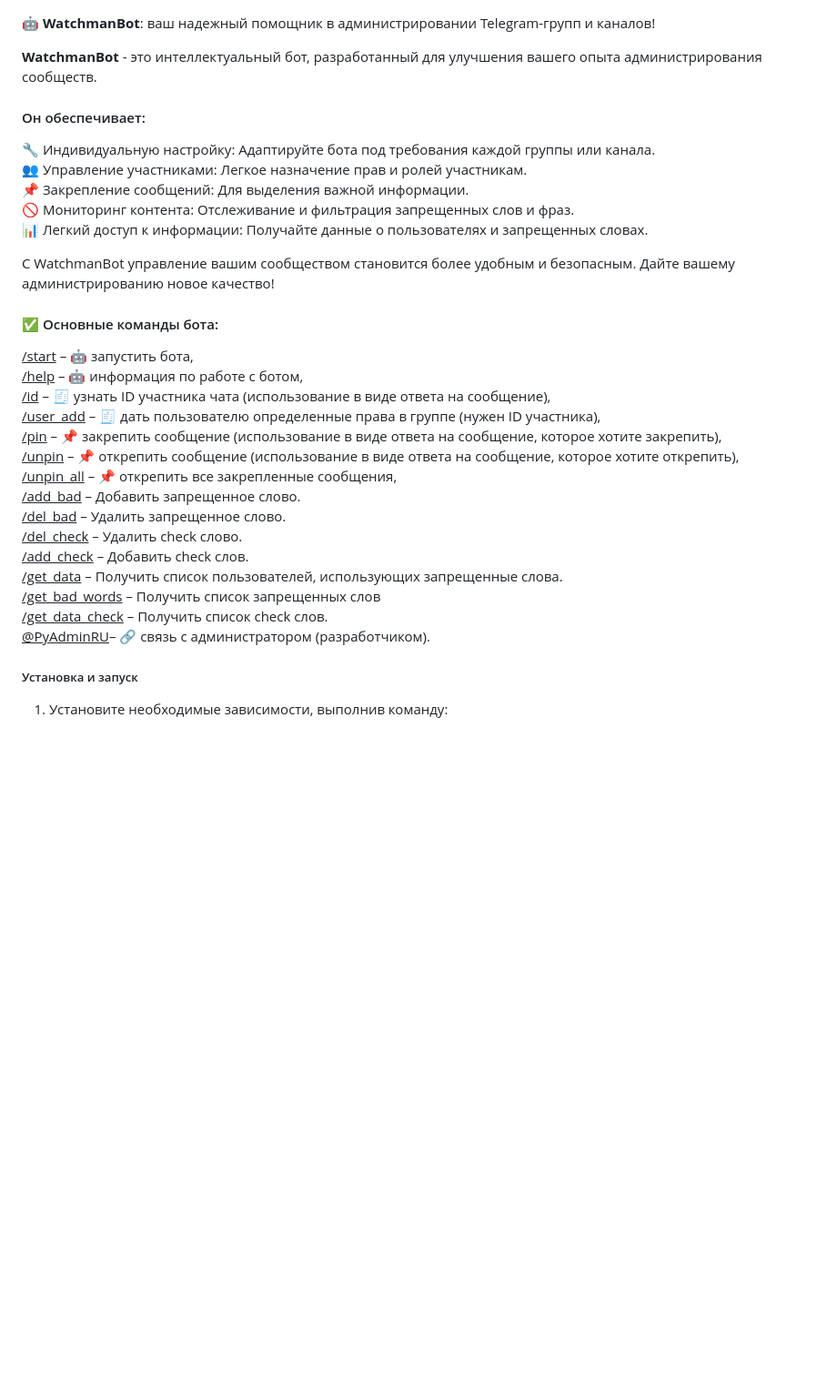
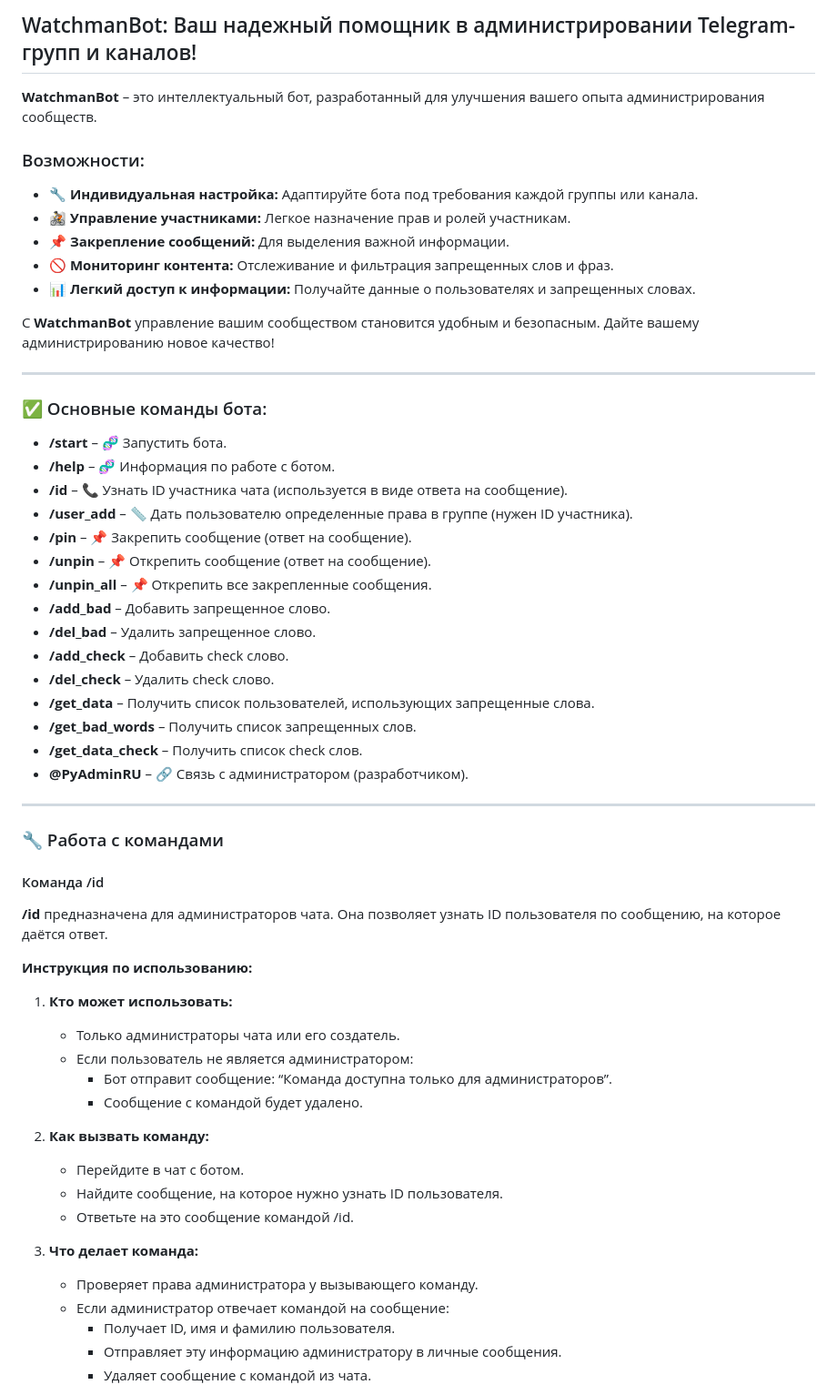
Before and after one commit to pyadrus/Telegram-Admin-bot-WebApp, a Markdown page: README.md, the part around one of its changes. Shown at 91% size. Drawn GitHub-style; blank space fills up the shorter version.

Commit message:
Редактирование README.md.

````diff
--- a/README.md
+++ b/README.md
@@ -1,38 +1,60 @@
+## WatchmanBot: Ваш надежный помощник в администрировании Telegram-групп и каналов!
 
-🤖 <b>WatchmanBot</b>: ваш надежный помощник в администрировании Telegram-групп и каналов!
+**WatchmanBot** – это интеллектуальный бот, разработанный для улучшения вашего опыта администрирования сообществ.
 
-<b>WatchmanBot</b> - это интеллектуальный бот, разработанный для улучшения вашего опыта администрирования сообществ.
+### Возможности:
+- 🔧 **Индивидуальная настройка:** Адаптируйте бота под требования каждой группы или канала.
+- 🚵 **Управление участниками:** Легкое назначение прав и ролей участникам.
+- 📌 **Закрепление сообщений:** Для выделения важной информации.
+- 🚫 **Мониторинг контента:** Отслеживание и фильтрация запрещенных слов и фраз.
+- 📊 **Легкий доступ к информации:** Получайте данные о пользователях и запрещенных словах.
 
-#### Он обеспечивает:
+С **WatchmanBot** управление вашим сообществом становится удобным и безопасным. Дайте вашему администрированию новое качество!
 
-🔧 Индивидуальную настройку: Адаптируйте бота под требования каждой группы или канала.\
-👥 Управление участниками: Легкое назначение прав и ролей участникам.\
-📌 Закрепление сообщений: Для выделения важной информации.\
-🚫 Мониторинг контента: Отслеживание и фильтрация запрещенных слов и фраз.\
-📊 Легкий доступ к информации: Получайте данные о пользователях и запрещенных словах.
+---
 
-С WatchmanBot управление вашим сообществом становится более удобным и безопасным. Дайте вашему администрированию новое качество!
+### ✅ Основные команды бота:
 
+- **/start** – 🧬 Запустить бота.
+- **/help** – 🧬 Информация по работе с ботом.
+- **/id** – 📞 Узнать ID участника чата (используется в виде ответа на сообщение).
+- **/user_add** – 📏 Дать пользователю определенные права в группе (нужен ID участника).
+- **/pin** – 📌 Закрепить сообщение (ответ на сообщение).
+- **/unpin** – 📌 Открепить сообщение (ответ на сообщение).
+- **/unpin_all** – 📌 Открепить все закрепленные сообщения.
+- **/add_bad** – Добавить запрещенное слово.
+- **/del_bad** – Удалить запрещенное слово.
+- **/add_check** – Добавить check слово.
+- **/del_check** – Удалить check слово.
+- **/get_data** – Получить список пользователей, использующих запрещенные слова.
+- **/get_bad_words** – Получить список запрещенных слов.
+- **/get_data_check** – Получить список check слов.
+- **@PyAdminRU** – 🔗 Связь с администратором (разработчиком).
 
-#### ✅ Основные команды бота:
+---
 
-<u>/start</u> – 🤖 запустить бота,\
-<u>/help</u> – 🤖 информация по работе с ботом,\
-<u>/id</u> – 🧾 узнать ID участника чата (использование в виде ответа на сообщение),\
-<u>/user_add</u> – 🧾 дать пользователю определенные права в группе (нужен ID участника),\
-<u>/pin</u> – 📌 закрепить сообщение (использование в виде ответа на сообщение, которое хотите закрепить),\
-<u>/unpin</u> – 📌 открепить сообщение (использование в виде ответа на сообщение, которое хотите открепить),\
-<u>/unpin_all</u> – 📌 открепить все закрепленные сообщения,\
-<u>/add_bad</u> – Добавить запрещенное слово.\
-<u>/del_bad</u> – Удалить запрещенное слово.\
-<u>/del_check</u> – Удалить check слово.\
-<u>/add_check</u> – Добавить check слов.\
-<u>/get_data</u> – Получить список пользователей, использующих запрещенные слова.\
-<u>/get_bad_words</u> – Получить список запрещенных слов\
-<u>/get_data_check</u> – Получить список check слов.\
-<u>@PyAdminRU</u>– 🔗 связь с администратором (разработчиком).
+### 🔧 Работа с командами
 
-##### Установка и запуск
-1. Установите необходимые зависимости, выполнив команду:
+#### Команда /id
+**/id** предназначена для администраторов чата. Она позволяет узнать ID пользователя по сообщению, на которое даётся ответ.
 
-```
+**Инструкция по использованию:**
+
+1. **Кто может использовать:**
+   - Только администраторы чата или его создатель.
+   - Если пользователь не является администратором:
+     - Бот отправит сообщение: “Команда доступна только для администраторов”.
+     - Сообщение с командой будет удалено.
+
+2. **Как вызвать команду:**
+   - Перейдите в чат с ботом.
+   - Найдите сообщение, на которое нужно узнать ID пользователя.
+   - Ответьте на это сообщение командой /id.
+
+3. **Что делает команда:**
+   - Проверяет права администратора у вызывающего команду.
+   - Если администратор отвечает командой на сообщение:
+     - Получает ID, имя и фамилию пользователя.
+     - Отправляет эту информацию администратору в личные сообщения.
+     - Удаляет сообщение с командой из чата.
+
````
Also changed, not shown: other parts of README.md (+47 -20 lines).
